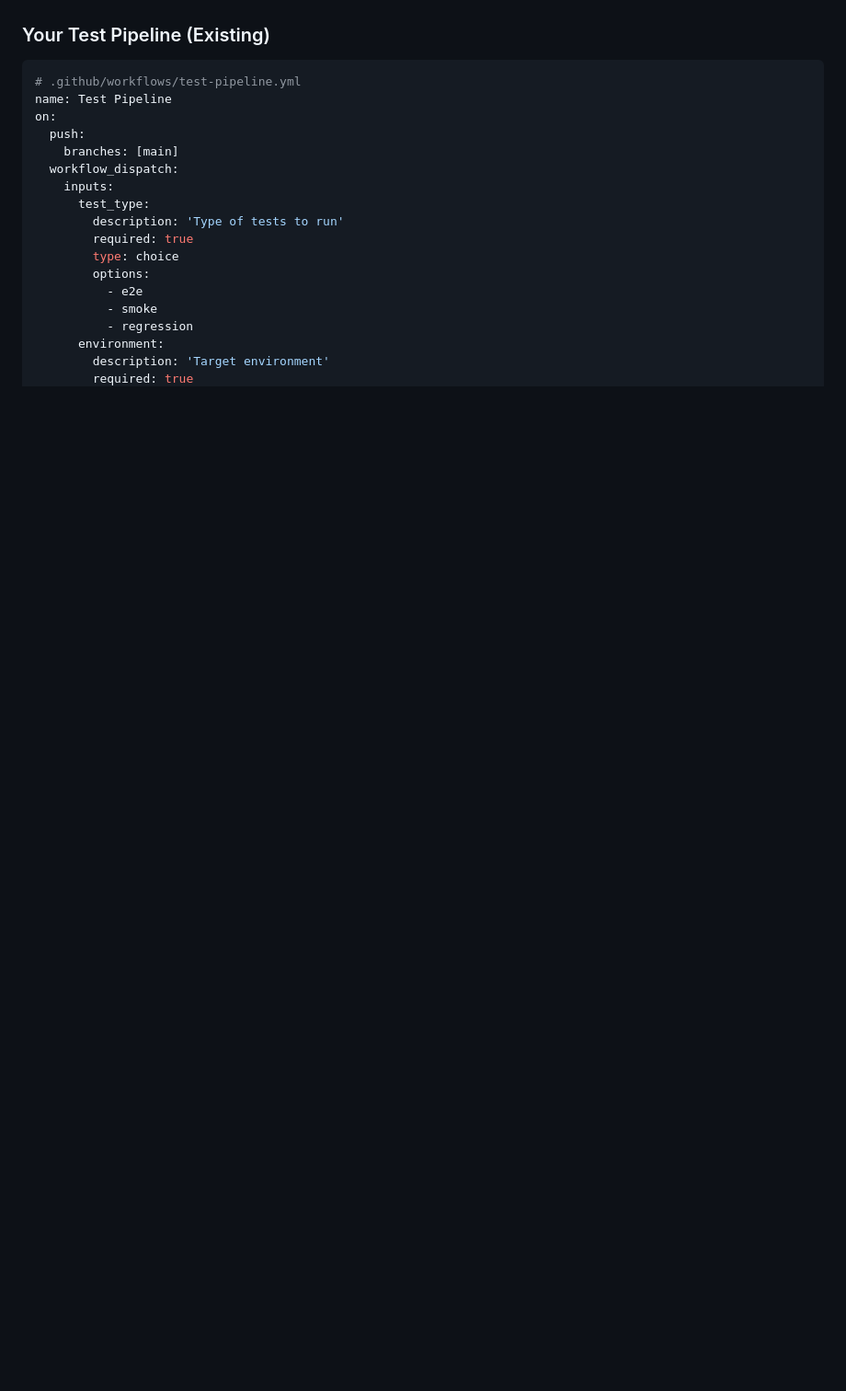
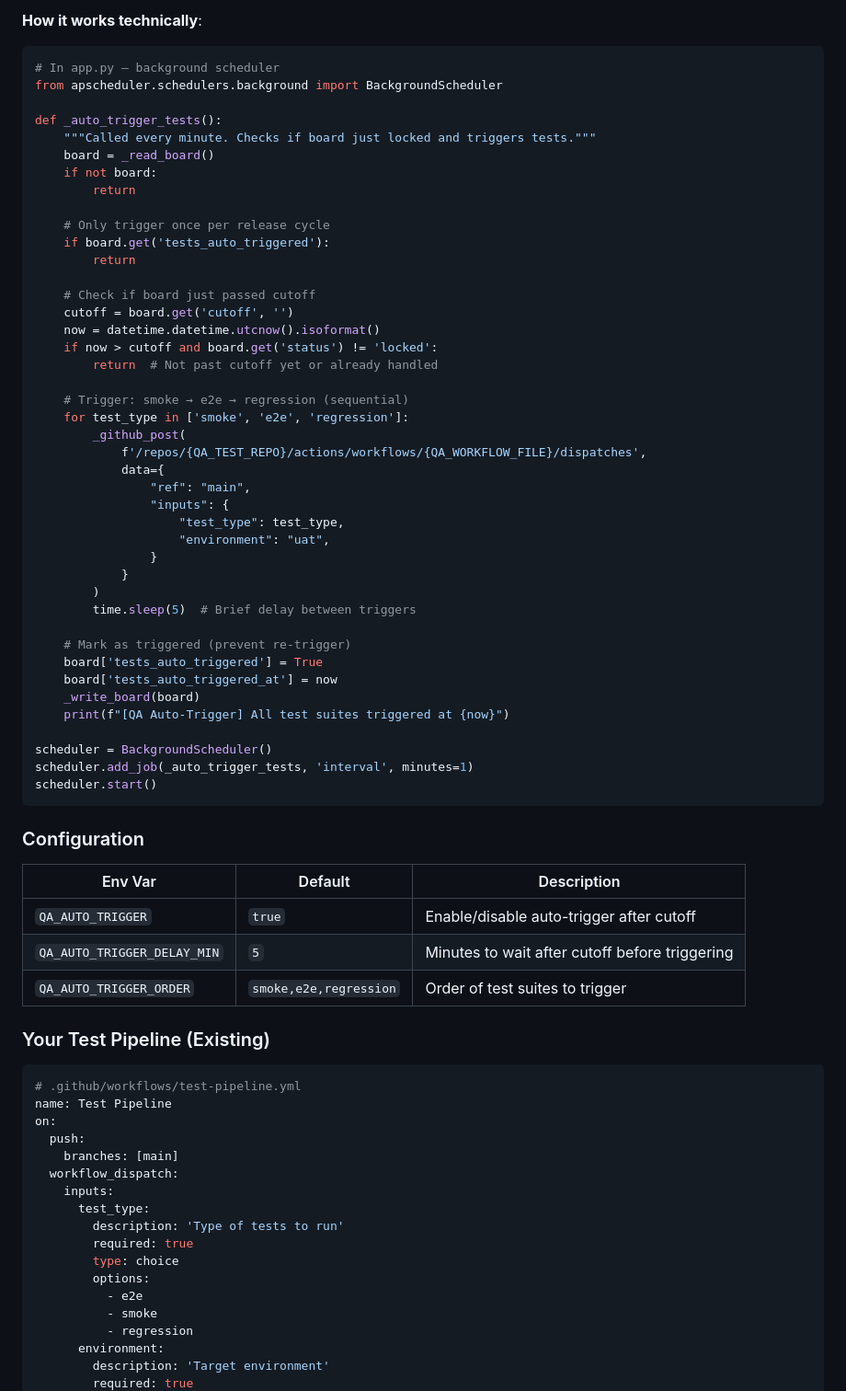
Before and after one commit to frnx82/release_readiness, a Markdown page: docs/QA-AUTOMATION-MCP-DESIGN.md, the part around one of its changes. Shown at 92% size. Drawn GitHub-style; blank space fills up the shorter version.

````diff
--- a/docs/QA-AUTOMATION-MCP-DESIGN.md
+++ b/docs/QA-AUTOMATION-MCP-DESIGN.md
@@ -68,3 +98,57 @@ You have a **single test pipeline** that accepts a `test_type` flag to run diffe
+**How it works technically**:
+
+```python
+# In app.py — background scheduler
+from apscheduler.schedulers.background import BackgroundScheduler
+
+def _auto_trigger_tests():
+    """Called every minute. Checks if board just locked and triggers tests."""
+    board = _read_board()
+    if not board:
+        return
+
+    # Only trigger once per release cycle
+    if board.get('tests_auto_triggered'):
+        return
+
+    # Check if board just passed cutoff
+    cutoff = board.get('cutoff', '')
+    now = datetime.datetime.utcnow().isoformat()
+    if now > cutoff and board.get('status') != 'locked':
+        return  # Not past cutoff yet or already handled
+
+    # Trigger: smoke → e2e → regression (sequential)
+    for test_type in ['smoke', 'e2e', 'regression']:
+        _github_post(
+            f'/repos/{QA_TEST_REPO}/actions/workflows/{QA_WORKFLOW_FILE}/dispatches',
+            data={
+                "ref": "main",
+                "inputs": {
+                    "test_type": test_type,
+                    "environment": "uat",
+                }
+            }
+        )
+        time.sleep(5)  # Brief delay between triggers
+
+    # Mark as triggered (prevent re-trigger)
+    board['tests_auto_triggered'] = True
+    board['tests_auto_triggered_at'] = now
+    _write_board(board)
+    print(f"[QA Auto-Trigger] All test suites triggered at {now}")
+
+scheduler = BackgroundScheduler()
+scheduler.add_job(_auto_trigger_tests, 'interval', minutes=1)
+scheduler.start()
+```
+
+### Configuration
+
+| Env Var | Default | Description |
+|---|---|---|
+| `QA_AUTO_TRIGGER` | `true` | Enable/disable auto-trigger after cutoff |
+| `QA_AUTO_TRIGGER_DELAY_MIN` | `5` | Minutes to wait after cutoff before triggering |
+| `QA_AUTO_TRIGGER_ORDER` | `smoke,e2e,regression` | Order of test suites to trigger |
 
 ### Your Test Pipeline (Existing)
 
````
Also changed, not shown: other parts of docs/QA-AUTOMATION-MCP-DESIGN.md (+31 -1 lines), docs/QA-IMPLEMENTATION-GUIDE.md (+22 -1 lines).
